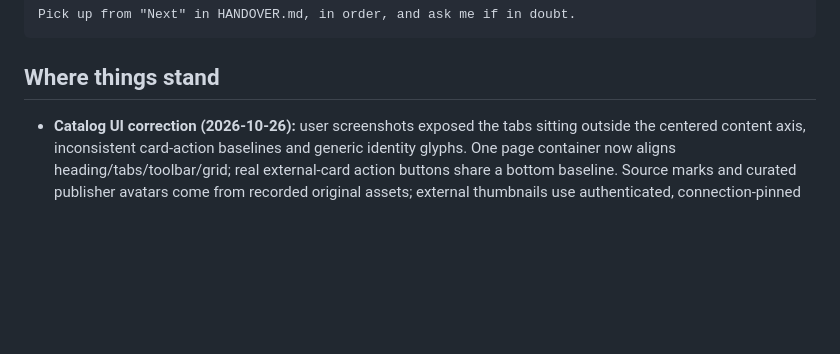
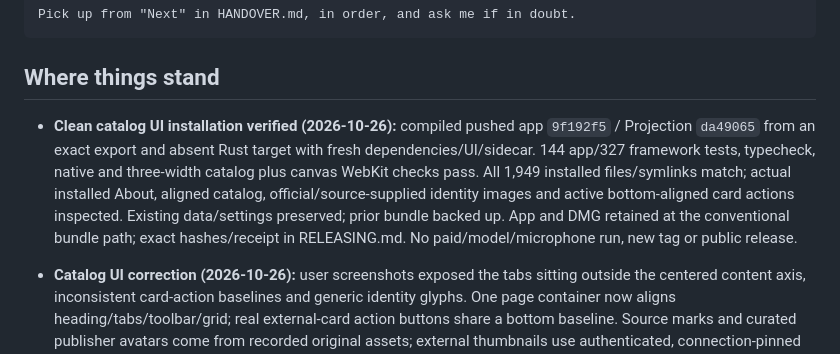
Before and after one commit to nranjan2code/vakyartha, a Markdown page: docs/HANDOVER.md, the part around the change. GitHub-like rendering; blank space fills up the shorter version.

````diff
--- a/docs/HANDOVER.md
+++ b/docs/HANDOVER.md
@@ -21,6 +21,8 @@ Pick up from "Next" in HANDOVER.md, in order, and ask me if in doubt.
 ```
 
 ## Where things stand
+
+- **Clean catalog UI installation verified (2026-10-26):** compiled pushed app `9f192f5` / Projection `da49065` from an exact export and absent Rust target with fresh dependencies/UI/sidecar. 144 app/327 framework tests, typecheck, native and three-width catalog plus canvas WebKit checks pass. All 1,949 installed files/symlinks match; actual installed About, aligned catalog, official/source-supplied identity images and active bottom-aligned card actions inspected. Existing data/settings preserved; prior bundle backed up. App and DMG retained at the conventional bundle path; exact hashes/receipt in RELEASING.md. No paid/model/microphone run, new tag or public release.
 
 - **Catalog UI correction (2026-10-26):** user screenshots exposed the tabs sitting outside the centered content axis, inconsistent card-action baselines and generic identity glyphs. One page container now aligns heading/tabs/toolbar/grid; real external-card action buttons share a bottom baseline. Source marks and curated publisher avatars come from recorded original assets; external thumbnails use authenticated, connection-pinned public image fetching, bounded caches and passive SVG reconstruction. 144 app tests/typecheck and the extended three-width WebKit checks cover alignment, action behavior and icon decoding/security. A real icon request exposed the pinned public-fetch helper returning the wrong DNS callback shape for dual-stack requests; pushed Projection `da49065` corrects that generally, with 327 framework tests/typecheck passing. No new dependency or API. User requested a clean rebuild/local install after synchronization; final provenance is recorded in RELEASING.md.
 
````
Also changed, not shown: docs/EXTERNAL-CATALOGS.md (+3 -0 lines), docs/RELEASING.md (+17 -0 lines).
